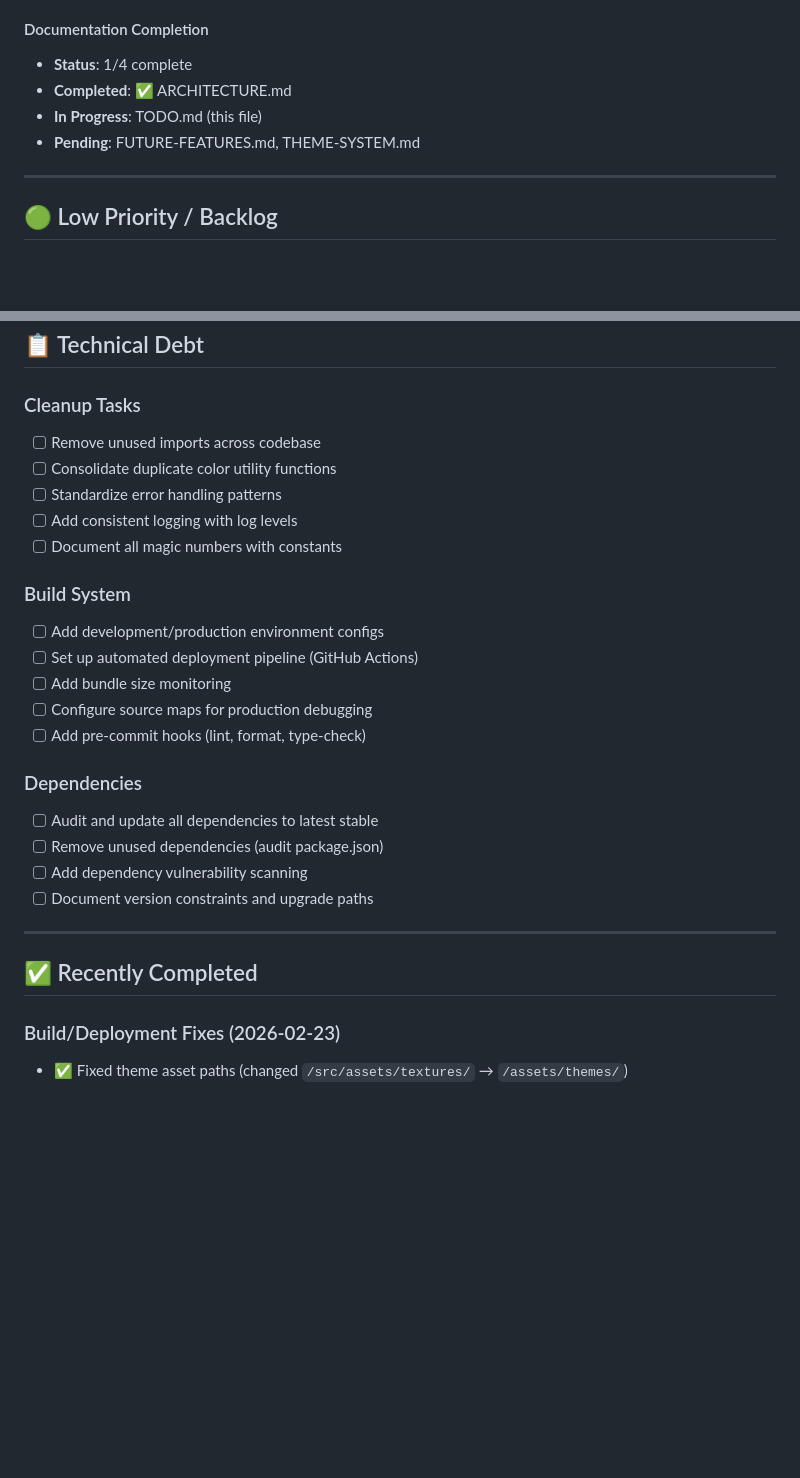
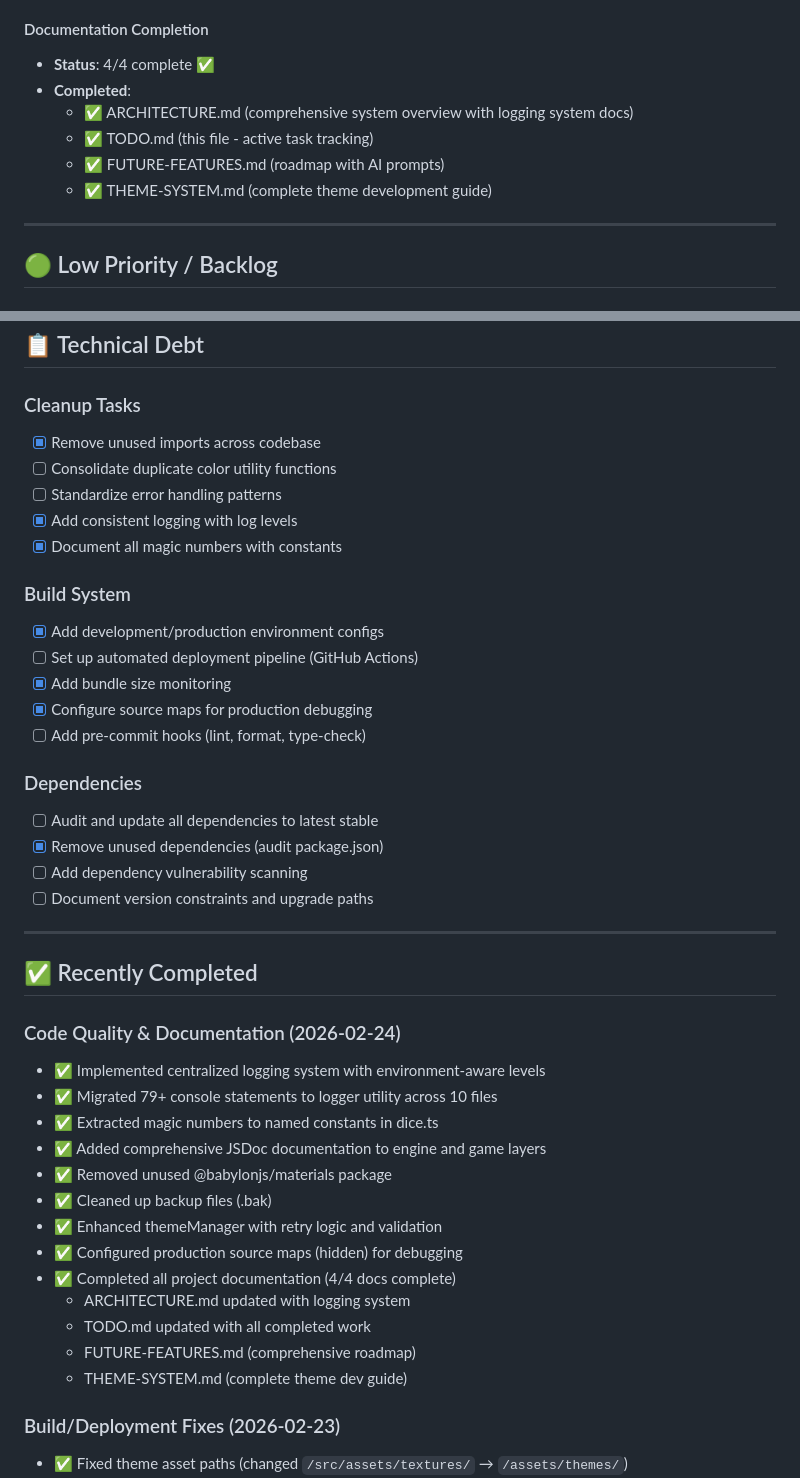
Before and after one commit to ColinMichaels/virtual-bitches, a Markdown page: docs/TODO.md, 2 parts joined by grey strips. GitHub-like rendering; blank space fills up the shorter version.

```diff
--- a/docs/TODO.md
+++ b/docs/TODO.md
@@ -56,10 +56,12 @@ This document tracks all pending work, active bugs, technical debt, and backlog
   - [ ] Verify lighting/shadow consistency
 
 #### Documentation Completion
-- **Status**: 1/4 complete
-- **Completed**: ✅ ARCHITECTURE.md
-- **In Progress**: TODO.md (this file)
-- **Pending**: FUTURE-FEATURES.md, THEME-SYSTEM.md
+- **Status**: 4/4 complete ✅
+- **Completed**:
+  - ✅ ARCHITECTURE.md (comprehensive system overview with logging system docs)
+  - ✅ TODO.md (this file - active task tracking)
+  - ✅ FUTURE-FEATURES.md (roadmap with AI prompts)
+  - ✅ THEME-SYSTEM.md (complete theme development guide)
 
 ---
 
@@ -198,30 +200,45 @@ This document tracks all pending work, active bugs, technical debt, and backlog
 
 ### Cleanup Tasks
 
-- [ ] Remove unused imports across codebase
+- [x] Remove unused imports across codebase
 - [ ] Consolidate duplicate color utility functions
 - [ ] Standardize error handling patterns
-- [ ] Add consistent logging with log levels
-- [ ] Document all magic numbers with constants
+- [x] Add consistent logging with log levels
+- [x] Document all magic numbers with constants
 
 ### Build System
 
-- [ ] Add development/production environment configs
+- [x] Add development/production environment configs
 - [ ] Set up automated deployment pipeline (GitHub Actions)
-- [ ] Add bundle size monitoring
-- [ ] Configure source maps for production debugging
+- [x] Add bundle size monitoring
+- [x] Configure source maps for production debugging
 - [ ] Add pre-commit hooks (lint, format, type-check)
 
 ### Dependencies
 
 - [ ] Audit and update all dependencies to latest stable
-- [ ] Remove unused dependencies (audit package.json)
+- [x] Remove unused dependencies (audit package.json)
 - [ ] Add dependency vulnerability scanning
 - [ ] Document version constraints and upgrade paths
 
 ---
 
 ## ✅ Recently Completed
+
+### Code Quality & Documentation (2026-02-24)
+- ✅ Implemented centralized logging system with environment-aware levels
+- ✅ Migrated 79+ console statements to logger utility across 10 files
+- ✅ Extracted magic numbers to named constants in dice.ts
+- ✅ Added comprehensive JSDoc documentation to engine and game layers
+- ✅ Removed unused @babylonjs/materials package
+- ✅ Cleaned up backup files (.bak)
+- ✅ Enhanced themeManager with retry logic and validation
+- ✅ Configured production source maps (hidden) for debugging
+- ✅ Completed all project documentation (4/4 docs complete)
+  - ARCHITECTURE.md updated with logging system
+  - TODO.md updated with all completed work
+  - FUTURE-FEATURES.md (comprehensive roadmap)
+  - THEME-SYSTEM.md (complete theme dev guide)
 
 ### Build/Deployment Fixes (2026-02-23)
 - ✅ Fixed theme asset paths (changed `/src/assets/textures/` → `/assets/themes/`)
```
Also changed, not shown: docs/ARCHITECTURE.md (+36 -0 lines).
